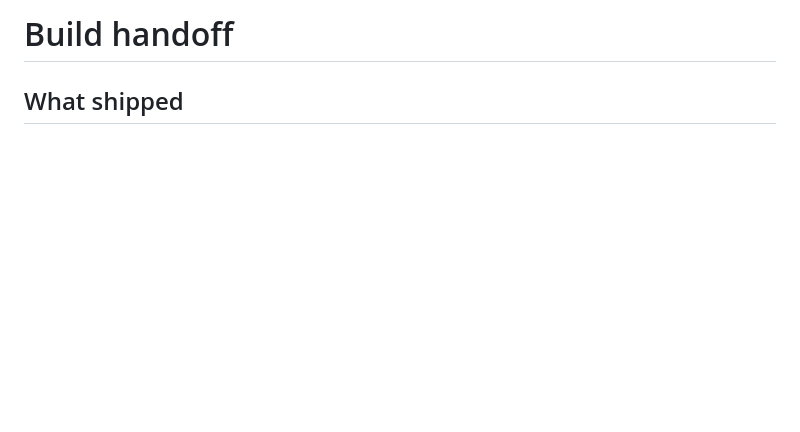
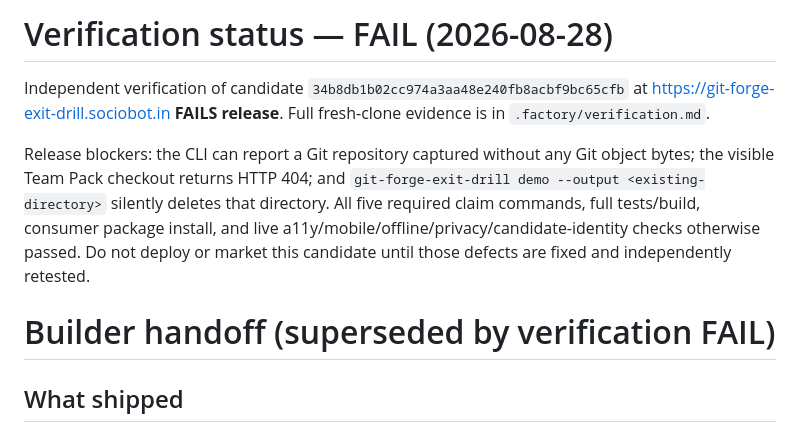
Before and after one commit to B-Divyesh/sf-git-forge-exit-drill, a Markdown page: .factory/handoff.md, the part around the change. GitHub-like rendering; blank space fills up the shorter version.

Commit message:
docs: add independent verification report

```diff
--- a/.factory/handoff.md
+++ b/.factory/handoff.md
@@ -1,4 +1,10 @@
-# Build handoff
+# Verification status — FAIL (2026-08-28)
+
+Independent verification of candidate `34b8db1b02cc974a3aa48e240fb8acbf9bc65cfb` at <https://git-forge-exit-drill.sociobot.in> **FAILS release**. Full fresh-clone evidence is in `.factory/verification.md`.
+
+Release blockers: the CLI can report a Git repository captured without any Git object bytes; the visible Team Pack checkout returns HTTP 404; and `git-forge-exit-drill demo --output <existing-directory>` silently deletes that directory. All five required claim commands, full tests/build, consumer package install, and live a11y/mobile/offline/privacy/candidate-identity checks otherwise passed. Do not deploy or market this candidate until those defects are fixed and independently retested.
+
+# Builder handoff (superseded by verification FAIL)
 
 ## What shipped
 
```
Also changed, not shown: .factory/verification.md (added, +77 -0 lines).
